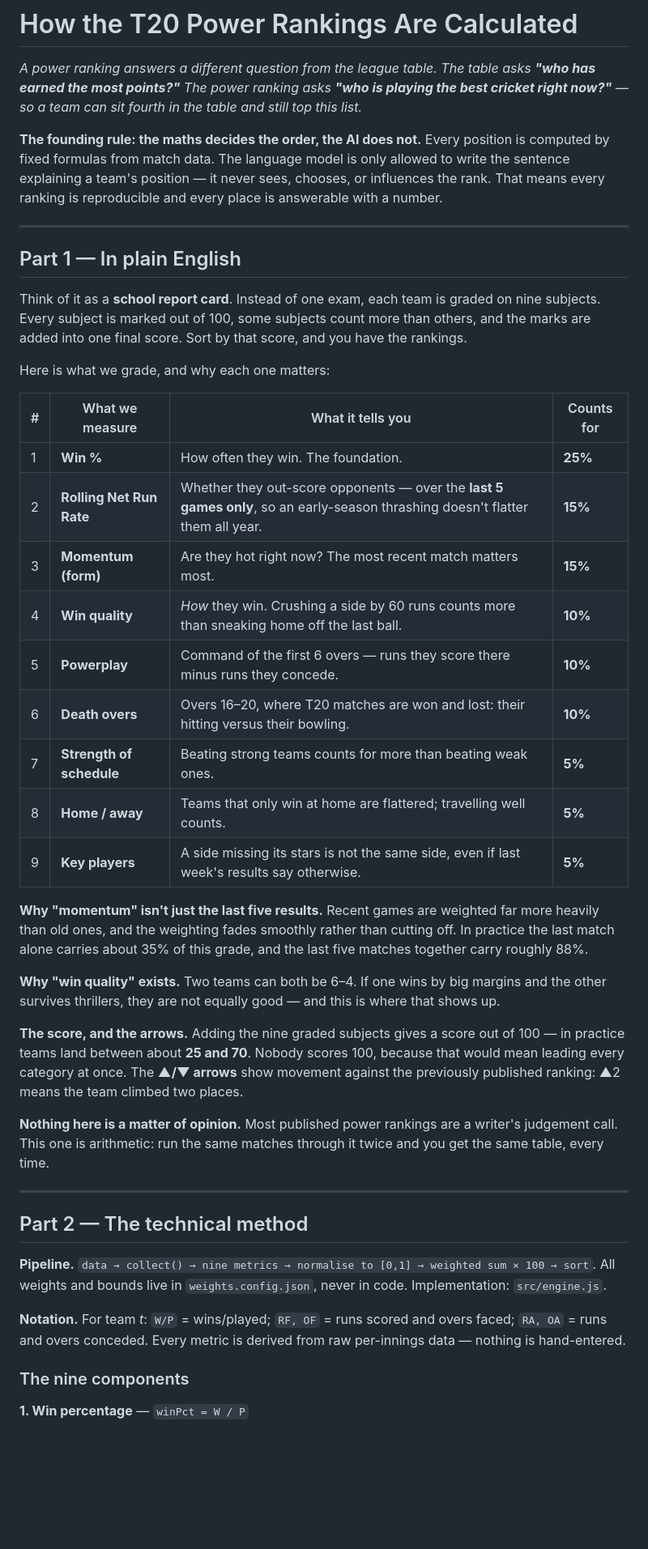
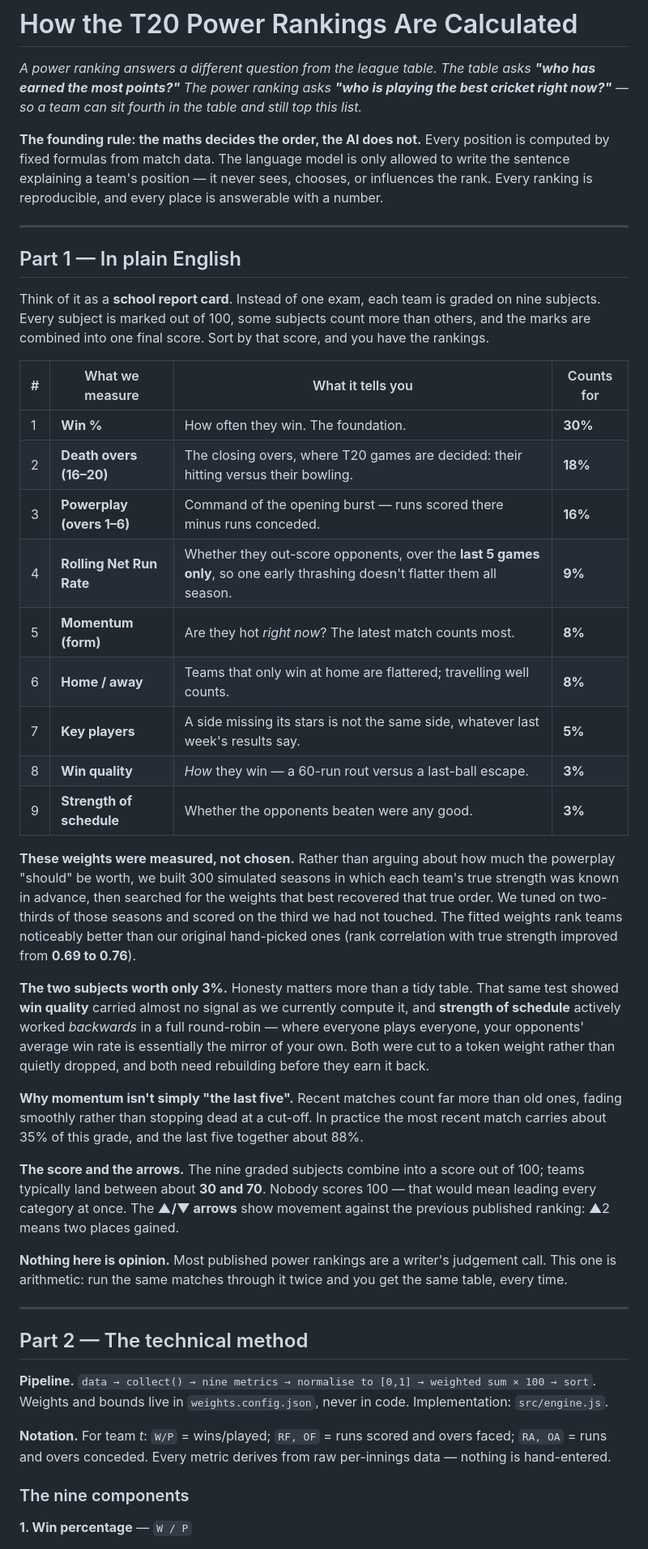
Before and after one commit to rohitshidid/Predictor, a Markdown page: power-rankings-explained.md, the part around one of its changes. Shown at 81% size. Drawn GitHub-style; blank space fills up the shorter version.

```diff
--- a/power-rankings-explained.md
+++ b/power-rankings-explained.md
@@ -2,45 +2,45 @@
 
 *A power ranking answers a different question from the league table. The table asks **"who has earned the most points?"** The power ranking asks **"who is playing the best cricket right now?"** — so a team can sit fourth in the table and still top this list.*
 
-**The founding rule: the maths decides the order, the AI does not.** Every position is computed by fixed formulas from match data. The language model is only allowed to write the sentence explaining a team's position — it never sees, chooses, or influences the rank. That means every ranking is reproducible and every place is answerable with a number.
+**The founding rule: the maths decides the order, the AI does not.** Every position is computed by fixed formulas from match data. The language model is only allowed to write the sentence explaining a team's position — it never sees, chooses, or influences the rank. Every ranking is reproducible, and every place is answerable with a number.
 
 ---
 
 ## Part 1 — In plain English
 
-Think of it as a **school report card**. Instead of one exam, each team is graded on nine subjects. Every subject is marked out of 100, some subjects count more than others, and the marks are added into one final score. Sort by that score, and you have the rankings.
-
-Here is what we grade, and why each one matters:
+Think of it as a **school report card**. Instead of one exam, each team is graded on nine subjects. Every subject is marked out of 100, some subjects count more than others, and the marks are combined into one final score. Sort by that score, and you have the rankings.
 
 | # | What we measure | What it tells you | Counts for |
 |---|---|---|---|
-| 1 | **Win %** | How often they win. The foundation. | **25%** |
-| 2 | **Rolling Net Run Rate** | Whether they out-score opponents — over the **last 5 games only**, so an early-season thrashing doesn't flatter them all year. | **15%** |
-| 3 | **Momentum (form)** | Are they hot right now? The most recent match matters most. | **15%** |
-| 4 | **Win quality** | *How* they win. Crushing a side by 60 runs counts more than sneaking home off the last ball. | **10%** |
-| 5 | **Powerplay** | Command of the first 6 overs — runs they score there minus runs they concede. | **10%** |
-| 6 | **Death overs** | Overs 16–20, where T20 matches are won and lost: their hitting versus their bowling. | **10%** |
-| 7 | **Strength of schedule** | Beating strong teams counts for more than beating weak ones. | **5%** |
-| 8 | **Home / away** | Teams that only win at home are flattered; travelling well counts. | **5%** |
-| 9 | **Key players** | A side missing its stars is not the same side, even if last week's results say otherwise. | **5%** |
+| 1 | **Win %** | How often they win. The foundation. | **30%** |
+| 2 | **Death overs (16–20)** | The closing overs, where T20 games are decided: their hitting versus their bowling. | **18%** |
+| 3 | **Powerplay (overs 1–6)** | Command of the opening burst — runs scored there minus runs conceded. | **16%** |
+| 4 | **Rolling Net Run Rate** | Whether they out-score opponents, over the **last 5 games only**, so one early thrashing doesn't flatter them all season. | **9%** |
+| 5 | **Momentum (form)** | Are they hot *right now*? The latest match counts most. | **8%** |
+| 6 | **Home / away** | Teams that only win at home are flattered; travelling well counts. | **8%** |
+| 7 | **Key players** | A side missing its stars is not the same side, whatever last week's results say. | **5%** |
+| 8 | **Win quality** | *How* they win — a 60-run rout versus a last-ball escape. | **3%** |
+| 9 | **Strength of schedule** | Whether the opponents beaten were any good. | **3%** |
 
-**Why "momentum" isn't just the last five results.** Recent games are weighted far more heavily than old ones, and the weighting fades smoothly rather than cutting off. In practice the last match alone carries about 35% of this grade, and the last five matches together carry roughly 88%.
+**These weights were measured, not chosen.** Rather than arguing about how much the powerplay "should" be worth, we built 300 simulated seasons in which each team's true strength was known in advance, then searched for the weights that best recovered that true order. We tuned on two-thirds of those seasons and scored on the third we had not touched. The fitted weights rank teams noticeably better than our original hand-picked ones (rank correlation with true strength improved from **0.69 to 0.76**).
 
-**Why "win quality" exists.** Two teams can both be 6–4. If one wins by big margins and the other survives thrillers, they are not equally good — and this is where that shows up.
+**The two subjects worth only 3%.** Honesty matters more than a tidy table. That same test showed **win quality** carried almost no signal as we currently compute it, and **strength of schedule** actively worked *backwards* in a full round-robin — where everyone plays everyone, your opponents' average win rate is essentially the mirror of your own. Both were cut to a token weight rather than quietly dropped, and both need rebuilding before they earn it back.
 
-**The score, and the arrows.** Adding the nine graded subjects gives a score out of 100 — in practice teams land between about **25 and 70**. Nobody scores 100, because that would mean leading every category at once. The **▲/▼ arrows** show movement against the previously published ranking: ▲2 means the team climbed two places.
+**Why momentum isn't simply "the last five".** Recent matches count far more than old ones, fading smoothly rather than stopping dead at a cut-off. In practice the most recent match carries about 35% of this grade, and the last five together about 88%.
 
-**Nothing here is a matter of opinion.** Most published power rankings are a writer's judgement call. This one is arithmetic: run the same matches through it twice and you get the same table, every time.
+**The score and the arrows.** The nine graded subjects combine into a score out of 100; teams typically land between about **30 and 70**. Nobody scores 100 — that would mean leading every category at once. The **▲/▼ arrows** show movement against the previous published ranking: ▲2 means two places gained.
+
+**Nothing here is opinion.** Most published power rankings are a writer's judgement call. This one is arithmetic: run the same matches through it twice and you get the same table, every time.
 
 ---
 
 ## Part 2 — The technical method
 
-**Pipeline.** `data → collect() → nine metrics → normalise to [0,1] → weighted sum × 100 → sort`. All weights and bounds live in `weights.config.json`, never in code. Implementation: `src/engine.js`.
+**Pipeline.** `data → collect() → nine metrics → normalise to [0,1] → weighted sum × 100 → sort`. Weights and bounds live in `weights.config.json`, never in code. Implementation: `src/engine.js`.
 
-**Notation.** For team *t*: `W/P` = wins/played; `RF, OF` = runs scored and overs faced; `RA, OA` = runs and overs conceded. Every metric is derived from raw per-innings data — nothing is hand-entered.
+**Notation.** For team *t*: `W/P` = wins/played; `RF, OF` = runs scored and overs faced; `RA, OA` = runs and overs conceded. Every metric derives from raw per-innings data — nothing is hand-entered.
 
 ### The nine components
 
-**1. Win percentage** — `winPct = W / P`
+**1. Win percentage** — `W / P`
 
```
Also changed, not shown: other parts of power-rankings-explained.md (+31 -28 lines).
